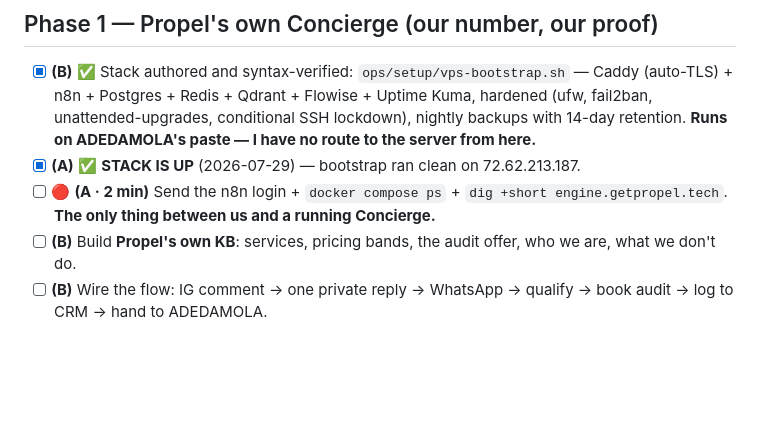
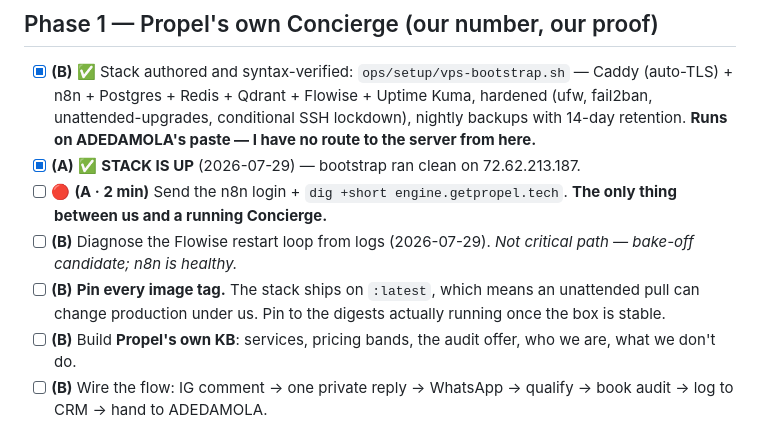
Before and after one commit to aadamola/PROPEL, a Markdown page: ops/production-checklist.md, the part around the change. GitHub-like rendering; blank space fills up the shorter version.

```diff
--- a/ops/production-checklist.md
+++ b/ops/production-checklist.md
@@ -59,7 +59,9 @@ Verified July 2026 — every one of these is a thing cheap competitors over-prom
 
 - [x] **(B)** ✅ Stack authored and syntax-verified: `ops/setup/vps-bootstrap.sh` — Caddy (auto-TLS) + n8n + Postgres + Redis + Qdrant + Flowise + Uptime Kuma, hardened (ufw, fail2ban, unattended-upgrades, conditional SSH lockdown), nightly backups with 14-day retention. **Runs on ADEDAMOLA's paste — I have no route to the server from here.**
 - [x] **(A)** ✅ **STACK IS UP** (2026-07-29) — bootstrap ran clean on 72.62.213.187.
-- [ ] 🔴 **(A · 2 min)** Send the n8n login + `docker compose ps` + `dig +short engine.getpropel.tech`. **The only thing between us and a running Concierge.**
+- [ ] 🔴 **(A · 2 min)** Send the n8n login + `dig +short engine.getpropel.tech`. **The only thing between us and a running Concierge.**
+- [ ] **(B)** Diagnose the Flowise restart loop from logs (2026-07-29). *Not critical path — bake-off candidate; n8n is healthy.*
+- [ ] **(B)** **Pin every image tag.** The stack ships on `:latest`, which means an unattended pull can change production under us. Pin to the digests actually running once the box is stable.
 - [ ] **(B)** Build **Propel's own KB**: services, pricing bands, the audit offer, who we are, what we don't do.
 - [ ] **(B)** Wire the flow: IG comment → one private reply → WhatsApp → qualify → book audit → log to CRM → hand to ADEDAMOLA.
 - [ ] **(B)** Guardrails live: retrieval-first, no invented facts, escalation template, kill switch, AI disclosure in first message, NDPA privacy line.
```
Also changed, not shown: TODO.md (+10 -7 lines), ops/setup/vps-setup.md (+3 -1 lines).
